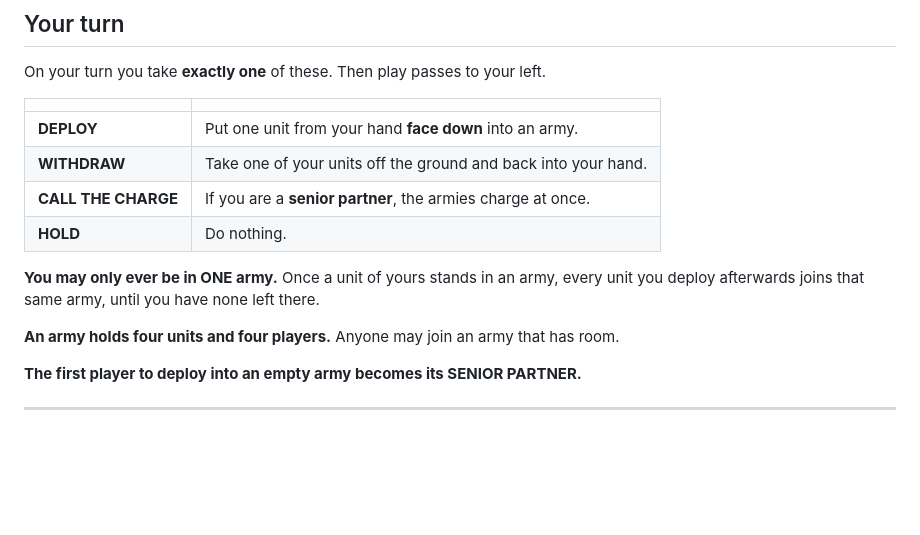
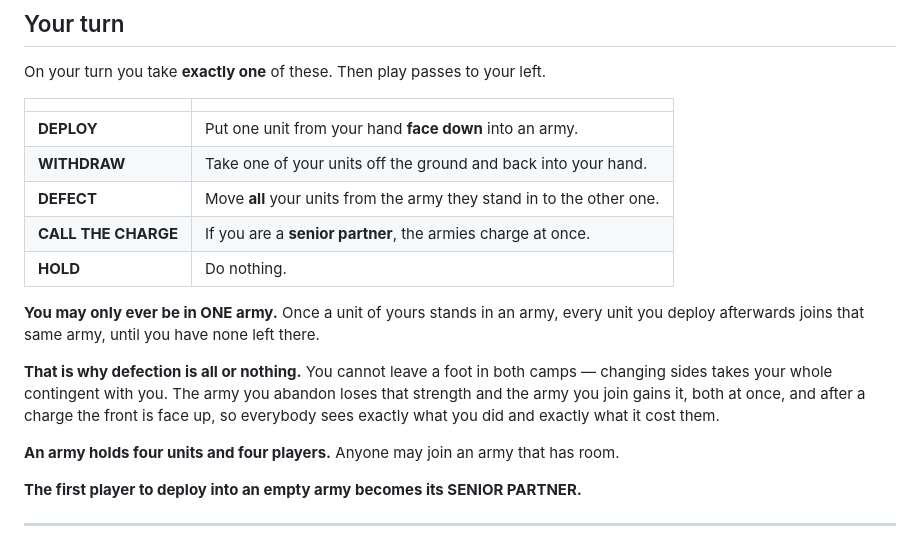
Before and after one commit to CHIBOLAR/GOD, a Markdown page: rules/RULEBOOK.md, the part around the change. Rendered like a GitHub page; blank space fills up the shorter version.

Commit message:
Defection into the rulebook

```diff
--- a/rules/RULEBOOK.md
+++ b/rules/RULEBOOK.md
@@ -52,11 +52,17 @@ On your turn you take **exactly one** of these. Then play passes to your left.
 | --- | --- |
 | **DEPLOY** | Put one unit from your hand **face down** into an army. |
 | **WITHDRAW** | Take one of your units off the ground and back into your hand. |
+| **DEFECT** | Move **all** your units from the army they stand in to the other one. |
 | **CALL THE CHARGE** | If you are a **senior partner**, the armies charge at once. |
 | **HOLD** | Do nothing. |
 
 **You may only ever be in ONE army.** Once a unit of yours stands in an army, every unit you
 deploy afterwards joins that same army, until you have none left there.
+
+**That is why defection is all or nothing.** You cannot leave a foot in both camps — changing
+sides takes your whole contingent with you. The army you abandon loses that strength and the
+army you join gains it, both at once, and after a charge the front is face up, so everybody sees
+exactly what you did and exactly what it cost them.
 
 **An army holds four units and four players.** Anyone may join an army that has room.
 
```
